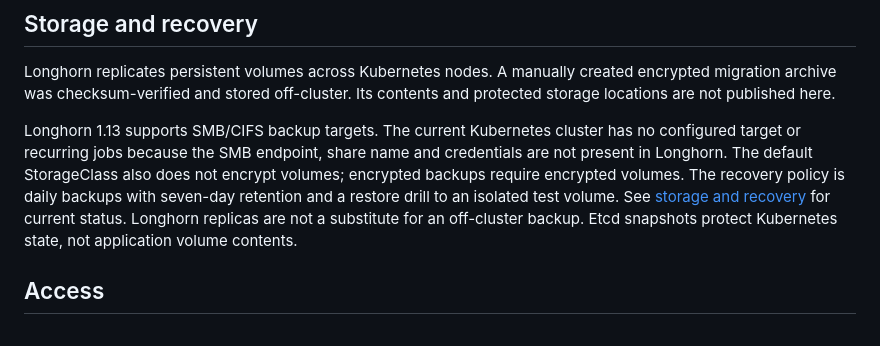
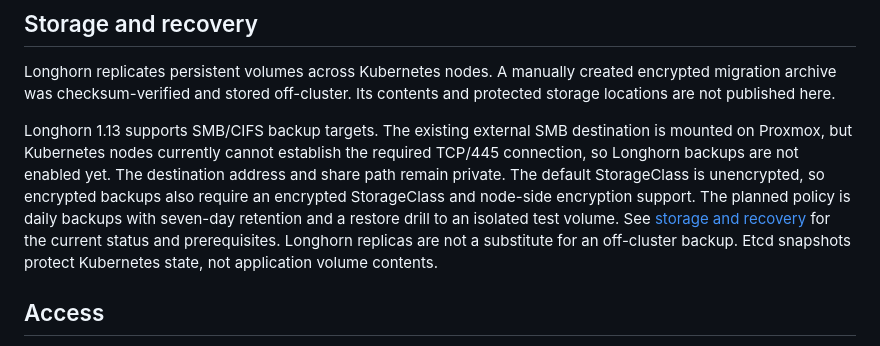
Before and after one commit to egyhaty/karm-devops, a Markdown page: README.md, the part around the change. GitHub-like rendering.

Commit message:
docs: clarify external backup network prerequisite

```diff
--- a/README.md
+++ b/README.md
@@ -33,7 +33,7 @@ The architecture guide includes a traceable delivery example from source commit
 
 Longhorn replicates persistent volumes across Kubernetes nodes. A manually created encrypted migration archive was checksum-verified and stored off-cluster. Its contents and protected storage locations are not published here.
 
-Longhorn 1.13 supports SMB/CIFS backup targets. The current Kubernetes cluster has no configured target or recurring jobs because the SMB endpoint, share name and credentials are not present in Longhorn. The default StorageClass also does not encrypt volumes; encrypted backups require encrypted volumes. The recovery policy is daily backups with seven-day retention and a restore drill to an isolated test volume. See [storage and recovery](docs/storage-and-recovery.md) for current status. Longhorn replicas are not a substitute for an off-cluster backup. Etcd snapshots protect Kubernetes state, not application volume contents.
+Longhorn 1.13 supports SMB/CIFS backup targets. The existing external SMB destination is mounted on Proxmox, but Kubernetes nodes currently cannot establish the required TCP/445 connection, so Longhorn backups are not enabled yet. The destination address and share path remain private. The default StorageClass is unencrypted, so encrypted backups also require an encrypted StorageClass and node-side encryption support. The planned policy is daily backups with seven-day retention and a restore drill to an isolated test volume. See [storage and recovery](docs/storage-and-recovery.md) for the current status and prerequisites. Longhorn replicas are not a substitute for an off-cluster backup. Etcd snapshots protect Kubernetes state, not application volume contents.
 
 ## Access
 
```
